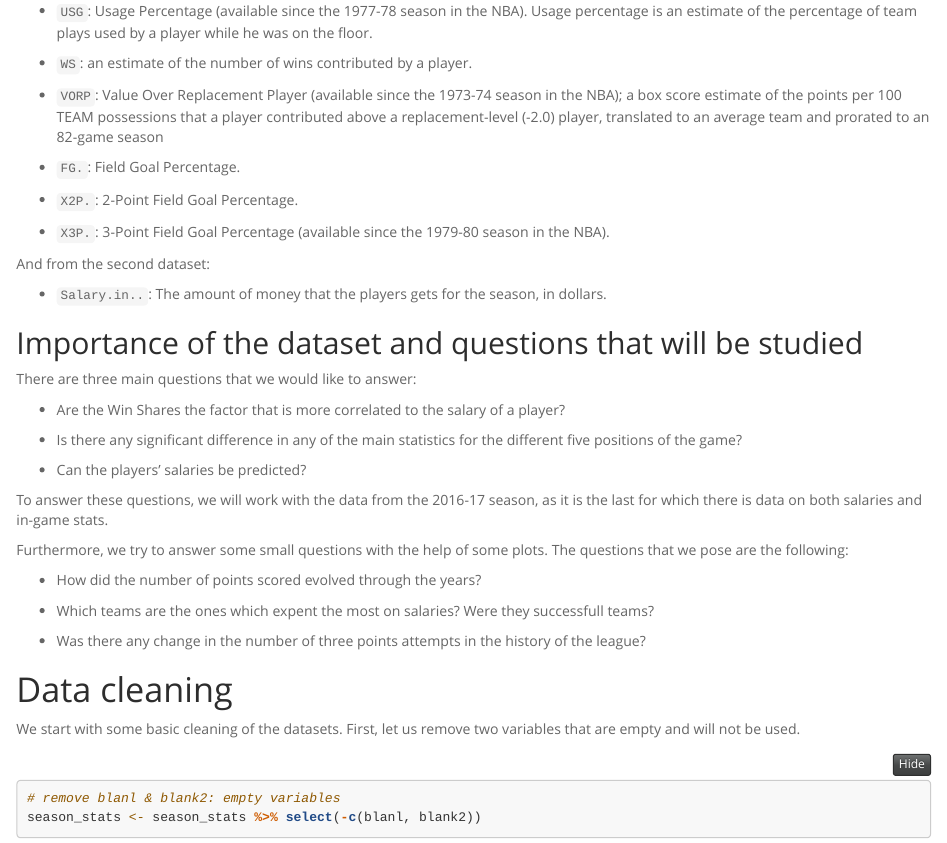
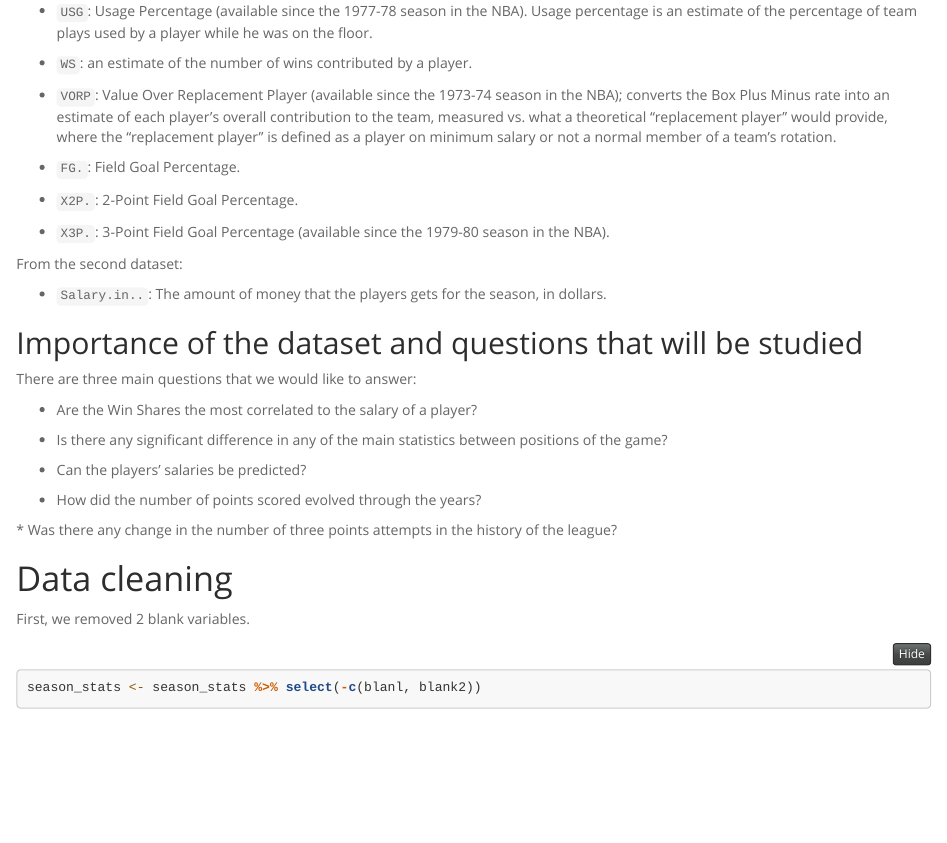
Before and after one commit to 3026joe/NBA_shot_log, an R Markdown document (nba-data-cleaning-my-first-kernel.Rmd): the page in a window 1100 px wide, from 2000 px down. Rendered offline with R 4.5, knitr and Pandoc, with nearby package versions; folded parts are opened; some code elsewhere in the file could not run offline.

Commit message:
Update nba-data-cleaning-my-first-kernel.Rmd

````diff
--- a/nba-data-cleaning-my-first-kernel.Rmd
+++ b/nba-data-cleaning-my-first-kernel.Rmd
@@ -96,7 +96,7 @@ The selected variables are the following. From the first dataset:
 
  * `WS`: an estimate of the number of wins contributed by a player.
 
- * `VORP`: Value Over Replacement Player (available since the 1973-74 season in the NBA); a box score estimate of the points per 100 TEAM possessions that a player contributed above a replacement-level (-2.0) player, translated to an average team and prorated to an 82-game season
+ * `VORP`: Value Over Replacement Player (available since the 1973-74 season in the NBA); converts the Box Plus Minus rate into an estimate of each player's overall contribution to the team, measured vs. what a theoretical "replacement player" would provide, where the "replacement player" is defined as a player on minimum salary or not a normal member of a team's rotation.
 
  * `FG.`: Field Goal Percentage.
 
@@ -108,7 +108,7 @@ The selected variables are the following. From the first dataset:
 
 
 
-And from the second dataset:
+From the second dataset:
 
 * `Salary.in..`: The amount of money that the players gets for the season, in dollars.
 
@@ -119,28 +119,22 @@ And from the second dataset:
 
 There are three main questions that we would like to answer:
 
-* Are the Win Shares the factor that is more correlated to the salary of a player?
+* Are the Win Shares the most correlated to the salary of a player?
 
-* Is there any significant difference in any of the main statistics for the different five positions of the game?
+* Is there any significant difference in any of the main statistics between positions of the game?
 
 * Can the players' salaries be predicted?
 
-To answer these questions, we will work with the data from the 2016-17 season, as it is the last for which there is data on both salaries and in-game stats.
-
-Furthermore, we try to answer some small questions with the help of some plots. The questions that we pose are the following:
-
 * How did the number of points scored evolved through the years?
 
-* Which teams are the ones which expent the most on salaries? Were they successfull teams?
+ <!--* Which teams are the ones which expent the most on salaries? Were they successfull teams? -->
 * Was there any change in the number of three points attempts in the history of the league?
 
 # Data cleaning
 
-
-We start with some basic cleaning of the datasets. First, let us remove two variables that are empty and will not be used.
+First, we removed 2 blank variables.
 
 ```{r}
-# remove blanl & blank2: empty variables
 season_stats <- season_stats %>% select(-c(blanl, blank2))
 ```
 
````
Also changed, not shown: nba-data-cleaning-my-first-kernel.Rmd (2 more changed lines).
